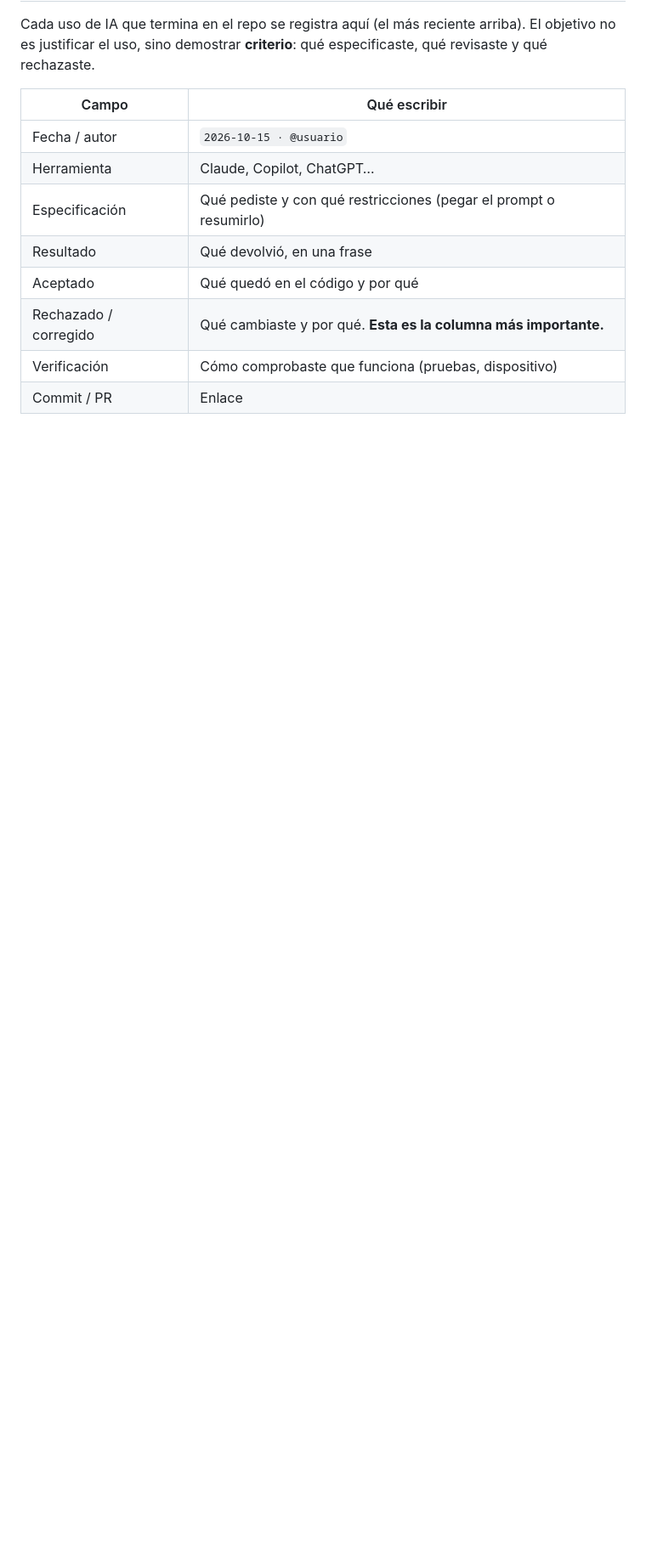
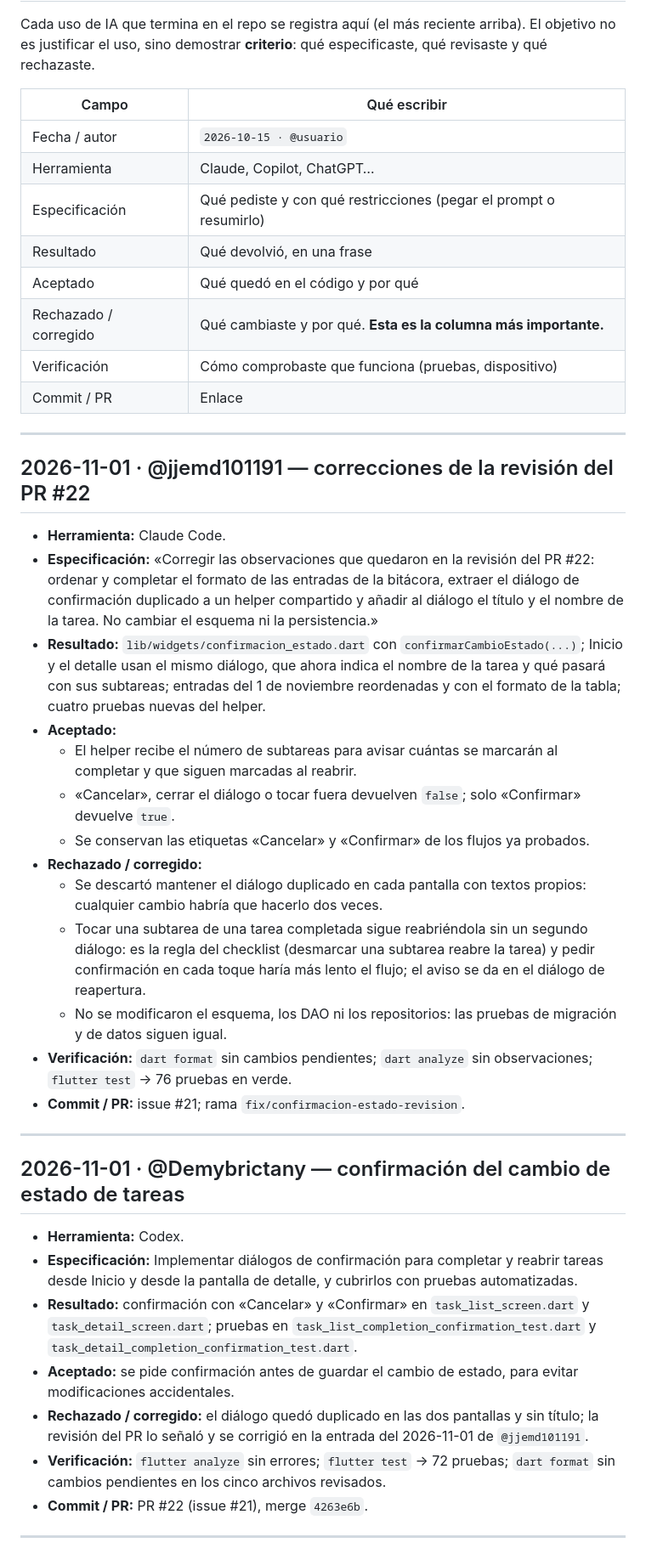
Before and after one commit to jjemd101191/pdm2026e-equipo-05-unitasks, a Markdown page: docs/bitacora-ia.md, the part around one of its changes. Shown at 85% size. GitHub-like rendering; blank space fills up the shorter version.

```diff
--- a/docs/bitacora-ia.md
+++ b/docs/bitacora-ia.md
@@ -14,3 +14,36 @@ qué especificaste, qué revisaste y qué rechazaste.
 | Rechazado / corregido | Qué cambiaste y por qué. **Esta es la columna más importante.** |
 | Verificación | Cómo comprobaste que funciona (pruebas, dispositivo) |
 | Commit / PR | Enlace |
+
+---
+
+## 2026-11-01 · @jjemd101191 — correcciones de la revisión del PR #22
+
+- **Herramienta:** Claude Code.
+- **Especificación:** «Corregir las observaciones que quedaron en la revisión del PR #22: ordenar y completar el formato de las entradas de la bitácora, extraer el diálogo de confirmación duplicado a un helper compartido y añadir al diálogo el título y el nombre de la tarea. No cambiar el esquema ni la persistencia.»
+- **Resultado:** `lib/widgets/confirmacion_estado.dart` con `confirmarCambioEstado(...)`; Inicio y el detalle usan el mismo diálogo, que ahora indica el nombre de la tarea y qué pasará con sus subtareas; entradas del 1 de noviembre reordenadas y con el formato de la tabla; cuatro pruebas nuevas del helper.
+- **Aceptado:**
+  - El helper recibe el número de subtareas para avisar cuántas se marcarán al completar y que siguen marcadas al reabrir.
+  - «Cancelar», cerrar el diálogo o tocar fuera devuelven `false`; solo «Confirmar» devuelve `true`.
+  - Se conservan las etiquetas «Cancelar» y «Confirmar» de los flujos ya probados.
+- **Rechazado / corregido:**
+  - Se descartó mantener el diálogo duplicado en cada pantalla con textos propios: cualquier cambio habría que hacerlo dos veces.
+  - Tocar una subtarea de una tarea completada sigue reabriéndola sin un segundo diálogo: es la regla del checklist (desmarcar una subtarea reabre la tarea) y pedir confirmación en cada toque haría más lento el flujo; el aviso se da en el diálogo de reapertura.
+  - No se modificaron el esquema, los DAO ni los repositorios: las pruebas de migración y de datos siguen igual.
+- **Verificación:** `dart format` sin cambios pendientes; `dart analyze` sin observaciones; `flutter test` → 76 pruebas en verde.
+- **Commit / PR:** issue #21; rama `fix/confirmacion-estado-revision`.
+
+---
+
+## 2026-11-01 · @Demybrictany — confirmación del cambio de estado de tareas
+
+- **Herramienta:** Codex.
+- **Especificación:** Implementar diálogos de confirmación para completar y reabrir tareas desde Inicio y desde la pantalla de detalle, y cubrirlos con pruebas automatizadas.
+- **Resultado:** confirmación con «Cancelar» y «Confirmar» en `task_list_screen.dart` y `task_detail_screen.dart`; pruebas en `task_list_completion_confirmation_test.dart` y `task_detail_completion_confirmation_test.dart`.
+- **Aceptado:** se pide confirmación antes de guardar el cambio de estado, para evitar modificaciones accidentales.
+- **Rechazado / corregido:** el diálogo quedó duplicado en las dos pantallas y sin título; la revisión del PR lo señaló y se corrigió en la entrada del 2026-11-01 de `@jjemd101191`.
+- **Verificación:** `flutter analyze` sin errores; `flutter test` → 72 pruebas; `dart format` sin cambios pendientes en los cinco archivos revisados.
+- **Commit / PR:** PR #22 (issue #21), merge `4263e6b`.
+
+---
+
```
Also changed, not shown: other parts of docs/bitacora-ia.md (+16 -27 lines), Proyecto final/README.md (+1 -1 lines).
